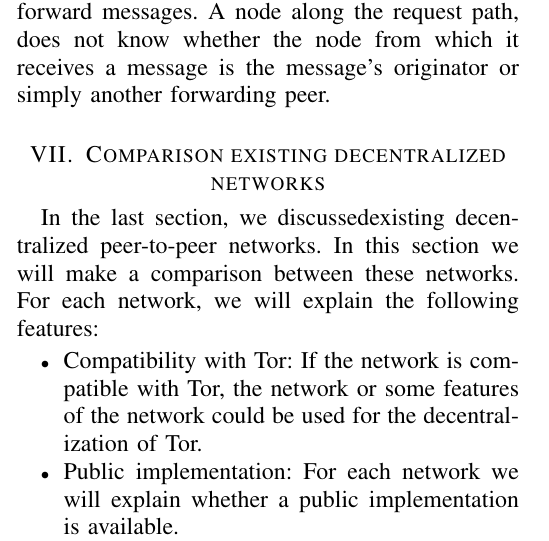
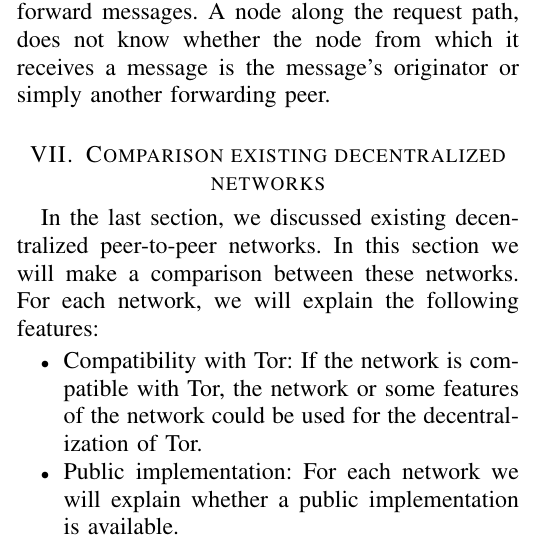
Before and after one commit to rjagerman/ANON, a LaTeX paper (paper.tex): part of one column of page 7 of 8, cut so that both start at the same text. Compiled offline with pdfLaTeX.

Commit message:
Typo fix

```diff
--- a/paper.tex
+++ b/paper.tex
@@ -270,7 +270,7 @@
 			Some other decentralized peer-to-peer systems has been developed, focussing on anonymity. An example of such a system is AP3 (Anonymizing Peer-to-Peer Proxy) [linkje naar AP3 paper] which makes cooperative, decentralized anonymous communication possible. The AP3 system provides clients with three primitives: anonymous message delivery, anonymous channels and secure pseudonyms. Users are able to send and receive unicast, multicast and anycast messages anonymously. The strategy that AP3 is using for message delivery is similar to that of Tarzan: it relies on a network of peers to forward messages. A node along the request path, does not know whether the node from which it receives a message is the message's originator or simply another forwarding peer.
 
 	\section{Comparison existing decentralized networks}
-		In the last section, we discussedexisting decentralized peer-to-peer networks. In this section we will make a comparison between these networks. For each network, we will explain the following features:
+		In the last section, we discussed existing decentralized peer-to-peer networks. In this section we will make a comparison between these networks. For each network, we will explain the following features:
 
 		\begin{itemize}
 			\item{Compatibility with Tor:} If the network is compatible with Tor, the network or some features of the network could be used for the decentralization of Tor.
```
